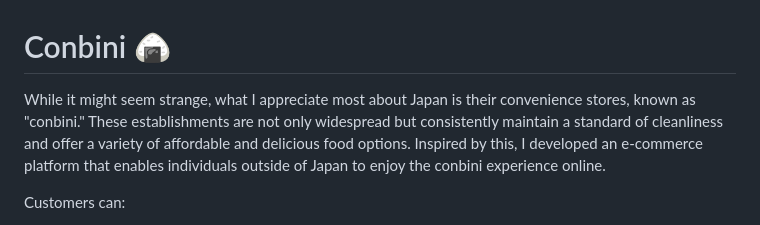
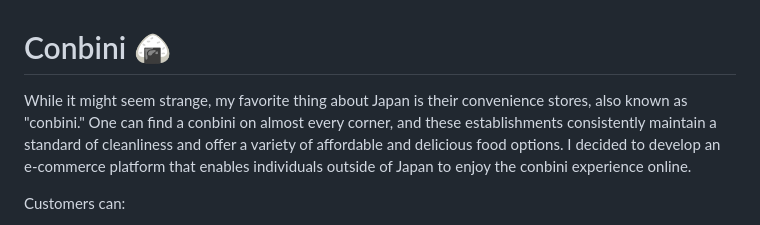
Before and after one commit to yuzuha48/Conbini, a Markdown page: README.md, the part around the change. Rendered like a GitHub page.

```diff
--- a/README.md
+++ b/README.md
@@ -1,6 +1,6 @@
 # Conbini 🍙
 
-While it might seem strange, what I appreciate most about Japan is their convenience stores, known as "conbini." These establishments are not only widespread but consistently maintain a standard of cleanliness and offer a variety of affordable and delicious food options. Inspired by this, I developed an e-commerce platform that enables individuals outside of Japan to enjoy the conbini experience online.
+While it might seem strange, my favorite thing about Japan is their convenience stores, also known as "conbini." One can find a conbini on almost every corner, and these establishments consistently maintain a standard of cleanliness and offer a variety of affordable and delicious food options. I decided to develop an e-commerce platform that enables individuals outside of Japan to enjoy the conbini experience online.
 
 Customers can:
 - 🔍 search for a product and/or filter by category
```
